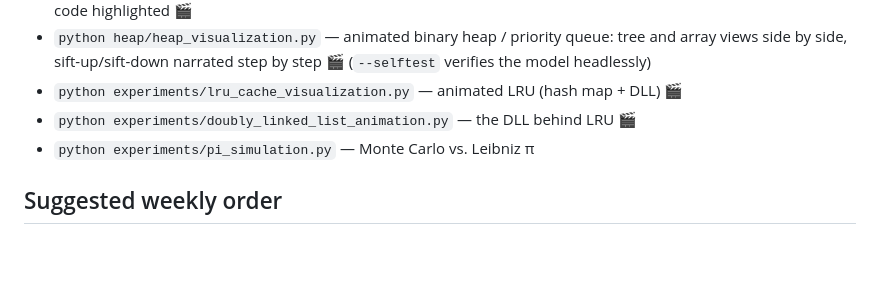
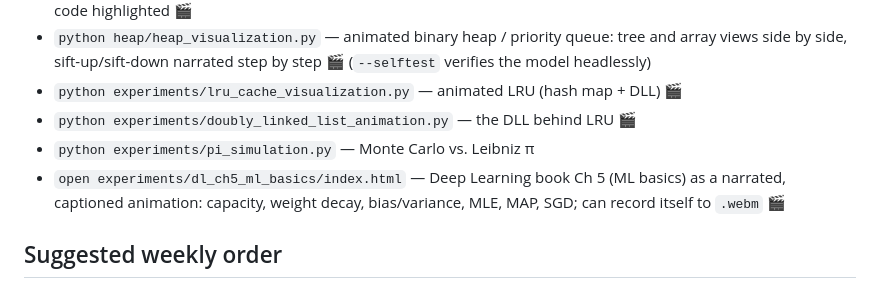
Before and after one commit to surfer1225/learn-python, a Markdown page: STUDY_PLAN.md, the part around the change. Drawn GitHub-style; blank space fills up the shorter version.

Commit message:
auto-sync: 2026-11-09 10:24:12

```diff
--- a/STUDY_PLAN.md
+++ b/STUDY_PLAN.md
@@ -161,6 +161,9 @@ Backend building blocks behind AI apps.
 - `python experiments/lru_cache_visualization.py` — animated LRU (hash map + DLL) 🎬
 - `python experiments/doubly_linked_list_animation.py` — the DLL behind LRU 🎬
 - `python experiments/pi_simulation.py` — Monte Carlo vs. Leibniz π
+- `open experiments/dl_ch5_ml_basics/index.html` — Deep Learning book Ch 5 (ML basics)
+  as a narrated, captioned animation: capacity, weight decay, bias/variance, MLE, MAP,
+  SGD; can record itself to `.webm` 🎬
 
 ## Suggested weekly order
 Wk0 tooling · Wk1–2 Python · Wk3–5 Algorithms (+start light mocks Wk4) · Wk6–8 Production coding · Wk9–10 System design · Wk11 AI infra · Wk12 Mocks.
```
